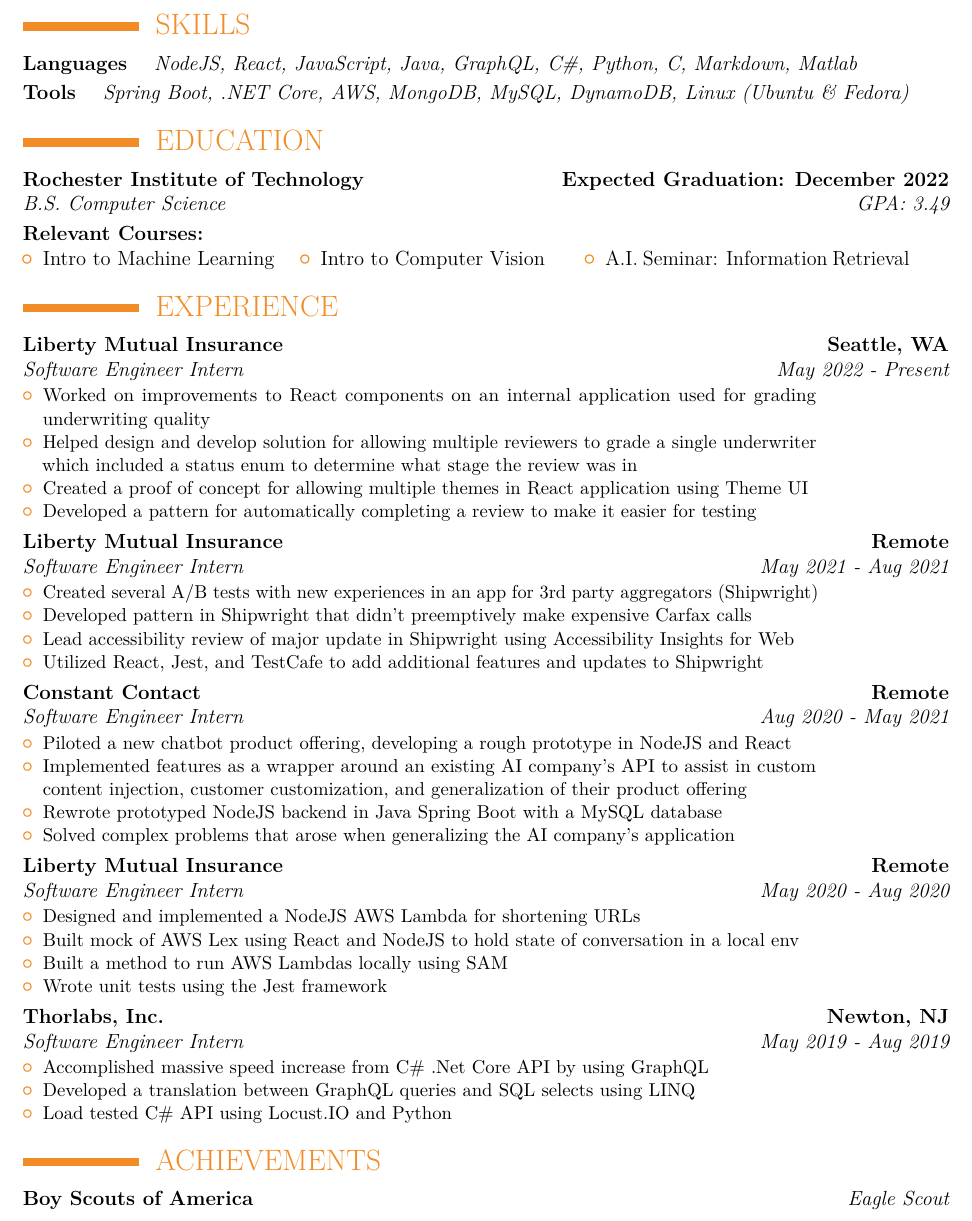
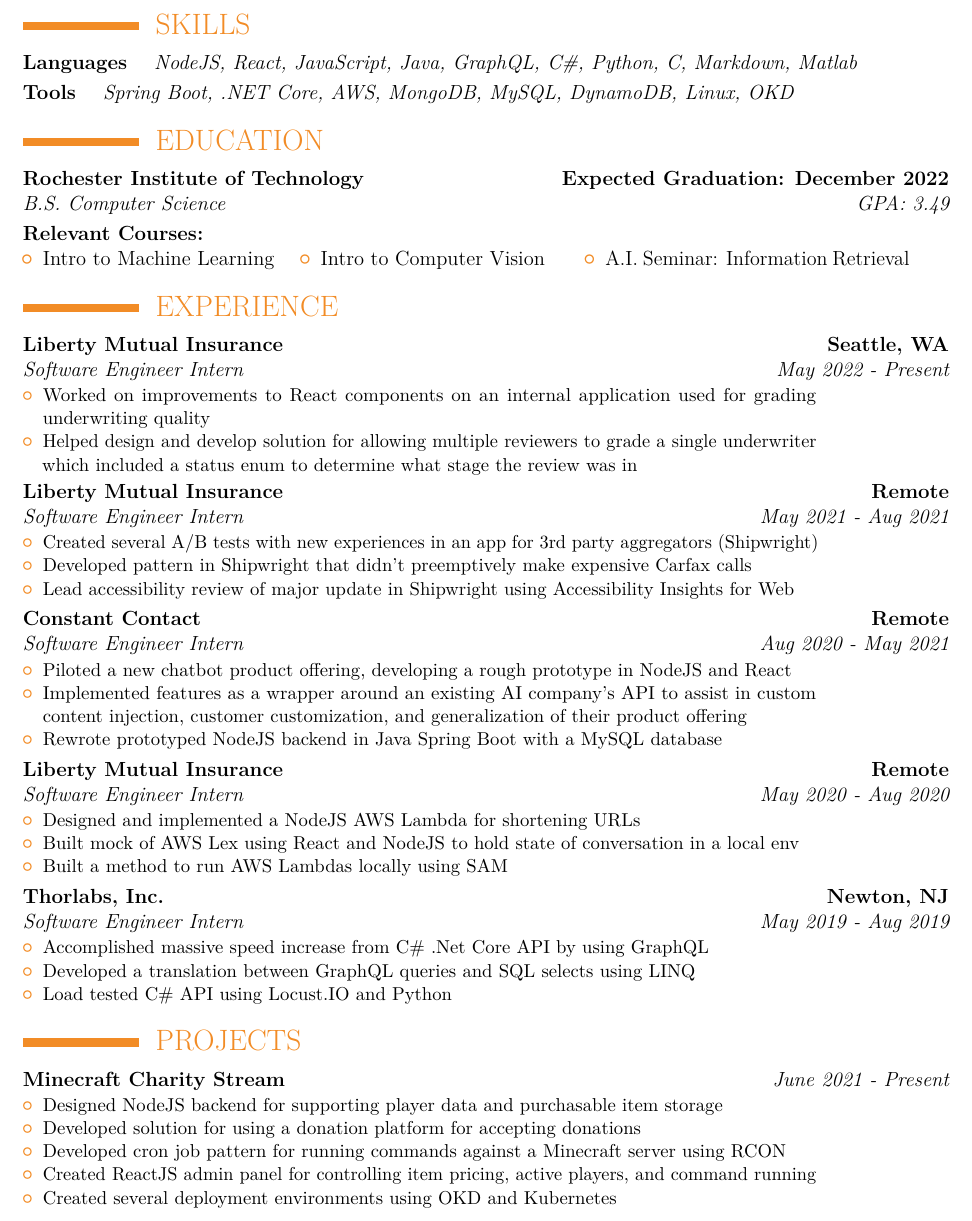
Before and after one commit to rmarks6767/Resume, a LaTeX CV (RiverMarksResume.tex): part of the page, cut so that both start at the same text. The pictures show the PDF file RiverMarksResume.pdf that the author committed with the source.

Commit message:
Readd back Projects and remove Eagle Scout

```diff
--- a/RiverMarksResume.tex
+++ b/RiverMarksResume.tex
@@ -85,7 +85,7 @@
 
 \section{SKILLS}
 {\skill{Languages}{NodeJS, React, JavaScript, Java, GraphQL, C\#, Python, C, Markdown, Matlab}{}}
-{\skill{Tools}{Spring Boot, .NET Core, AWS, MongoDB, MySQL, DynamoDB, Linux (Ubuntu \& Fedora)}{}}
+{\skill{Tools}{Spring Boot, .NET Core, AWS, MongoDB, MySQL, DynamoDB, Linux, OKD}{}}
 
 \section{EDUCATION}
 {\experience{GPA: 3.49}{B.S. Computer Science}{Rochester Institute of Technology}{Expected Graduation: December 2022}{}{}}
@@ -117,8 +117,6 @@
     \begin{itemize}
       \item Worked on improvements to React components on an internal application used for grading underwriting quality
       \item Helped design and develop solution for allowing multiple reviewers to grade a single underwriter which included a status enum to determine what stage the review was in
-      \item Created a proof of concept for allowing multiple themes in React application using Theme UI
-      \item Developed a pattern for automatically completing a review to make it easier for testing
     \end{itemize}
   }
 }
@@ -133,7 +131,6 @@
       \item Created several A/B tests with new experiences in an app for 3rd party aggregators (Shipwright)
       \item Developed pattern in Shipwright that didn't preemptively make expensive Carfax calls
       \item Lead accessibility review of major update in Shipwright using Accessibility Insights for Web
-      \item Utilized React, Jest, and TestCafe to add additional features and updates to Shipwright
     \end{itemize}
   }
 }
@@ -149,7 +146,6 @@
       \item Implemented features as a wrapper around an existing AI company's API to assist in custom content injection,
       customer customization, and generalization of their product offering
       \item Rewrote prototyped NodeJS backend in Java Spring Boot with a MySQL database
-      \item Solved complex problems that arose when generalizing the AI company's application
     \end{itemize}
   }
 }
@@ -164,7 +160,6 @@
       \item Designed and implemented a NodeJS AWS Lambda for shortening URLs
       \item Built mock of AWS Lex using React and NodeJS to hold state of conversation in a local env
       \item Built a method to run AWS Lambdas locally using SAM
-      \item Wrote unit tests using the Jest framework
     \end{itemize}
   }
 }
@@ -183,7 +178,16 @@
   }
 }
 
-\section{ACHIEVEMENTS}
-{\project{Boy Scouts of America}{Eagle Scout}{}}
+\section{PROJECTS}
+{\project{Minecraft Charity Stream}{June 2021 - Present}
+  {\begin{itemize}
+    \item Designed NodeJS backend for supporting player data and purchasable item storage
+    \item Developed solution for using a donation platform for accepting donations
+    \item Developed cron job pattern for running commands against a Minecraft server using RCON
+    \item Created ReactJS admin panel for controlling item pricing, active players, and command running
+    \item Created several deployment environments using OKD and Kubernetes
+  \end{itemize}
+  }
+}
 
 \end{document}
```
Also changed, not shown: README.md, RiverMarksResume.pdf.
